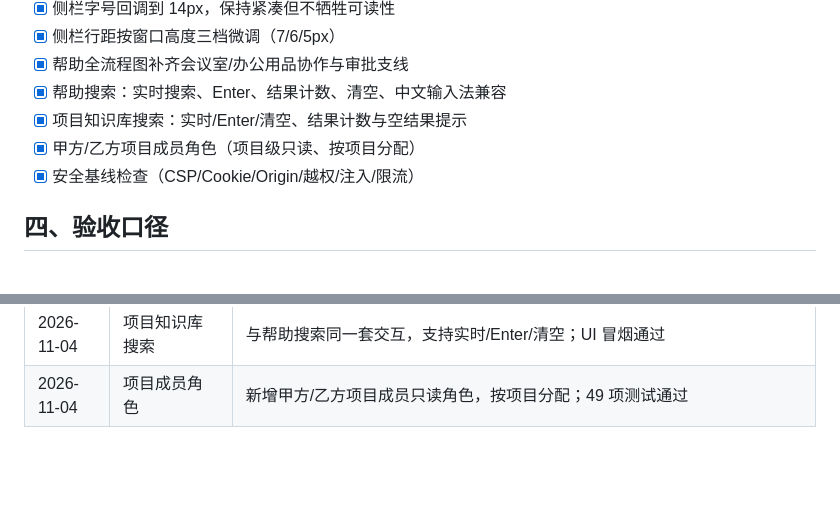
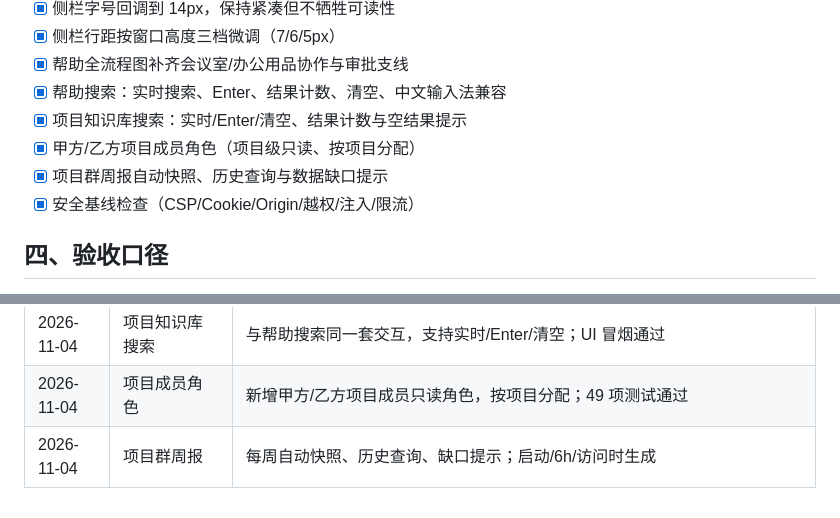
Before and after one commit to dgjin/pmo-program-console, a Markdown page: docs/implementation-plan.md, 2 parts joined by grey strips. Drawn GitHub-style; blank space fills up the shorter version.

```diff
--- a/docs/implementation-plan.md
+++ b/docs/implementation-plan.md
@@ -76,6 +76,7 @@
 - [x] 帮助搜索：实时搜索、Enter、结果计数、清空、中文输入法兼容
 - [x] 项目知识库搜索：实时/Enter/清空、结果计数与空结果提示
 - [x] 甲方/乙方项目成员角色（项目级只读、按项目分配）
+- [x] 项目群周报自动快照、历史查询与数据缺口提示
 - [x] 安全基线检查（CSP/Cookie/Origin/越权/注入/限流）
 
 ## 四、验收口径
@@ -153,3 +154,4 @@ P2 已完成组合评分、指标快照、Markdown 扩展、资源产能、Excel
 | 2026-11-04 | 帮助搜索 | 实时搜索 + Enter + 计数 + 清空，处理 IME 组合输入；UI/API 冒烟通过 |
 | 2026-11-04 | 项目知识库搜索 | 与帮助搜索同一套交互，支持实时/Enter/清空；UI 冒烟通过 |
 | 2026-11-04 | 项目成员角色 | 新增甲方/乙方项目成员只读角色，按项目分配；49 项测试通过 |
+| 2026-11-04 | 项目群周报 | 每周自动快照、历史查询、缺口提示；启动/6h/访问时生成 |
```
Also changed, not shown: README.md (+1 -1 lines), docs/assessment.md (+11 -1 lines), docs/preview-report-history.jpg (added), 7 other files.
